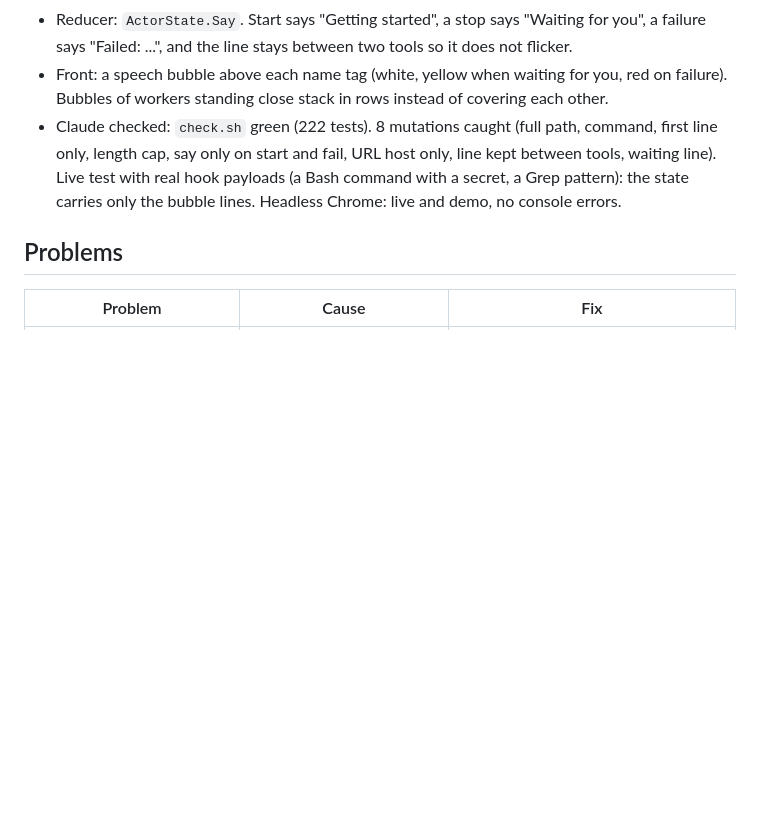
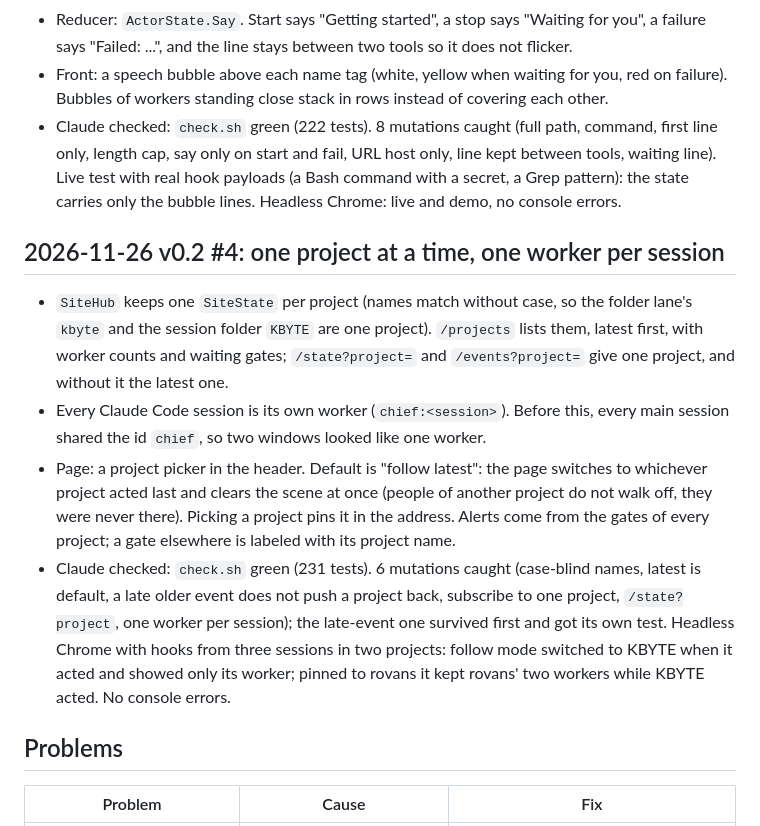
Before and after one commit to ancoesat/ancosSantiye, a Markdown page: DEVLOG.md, the part around the change. Rendered like a GitHub page; blank space fills up the shorter version.

```diff
--- a/DEVLOG.md
+++ b/DEVLOG.md
@@ -108,6 +108,13 @@ Decision: hook entries set `"timeout": 2`. The endpoint only enqueues and return
 - Front: a speech bubble above each name tag (white, yellow when waiting for you, red on failure). Bubbles of workers standing close stack in rows instead of covering each other.
 - Claude checked: `check.sh` green (222 tests). 8 mutations caught (full path, command, first line only, length cap, say only on start and fail, URL host only, line kept between tools, waiting line). Live test with real hook payloads (a Bash command with a secret, a Grep pattern): the state carries only the bubble lines. Headless Chrome: live and demo, no console errors.
 
+## 2026-11-26 v0.2 #4: one project at a time, one worker per session
+
+- `SiteHub` keeps one `SiteState` per project (names match without case, so the folder lane's `kbyte` and the session folder `KBYTE` are one project). `/projects` lists them, latest first, with worker counts and waiting gates; `/state?project=` and `/events?project=` give one project, and without it the latest one.
+- Every Claude Code session is its own worker (`chief:<session>`). Before this, every main session shared the id `chief`, so two windows looked like one worker.
+- Page: a project picker in the header. Default is "follow latest": the page switches to whichever project acted last and clears the scene at once (people of another project do not walk off, they were never there). Picking a project pins it in the address. Alerts come from the gates of every project; a gate elsewhere is labeled with its project name.
+- Claude checked: `check.sh` green (231 tests). 6 mutations caught (case-blind names, latest is default, a late older event does not push a project back, subscribe to one project, `/state?project`, one worker per session); the late-event one survived first and got its own test. Headless Chrome with hooks from three sessions in two projects: follow mode switched to KBYTE when it acted and showed only its worker; pinned to rovans it kept rovans' two workers while KBYTE acted. No console errors.
+
 ## Problems
 
 | Problem | Cause | Fix |
```
Also changed, not shown: CLAUDE.md (+1 -1 lines), README.md (+6 -2 lines), docs/hero.png, 11 other files.
